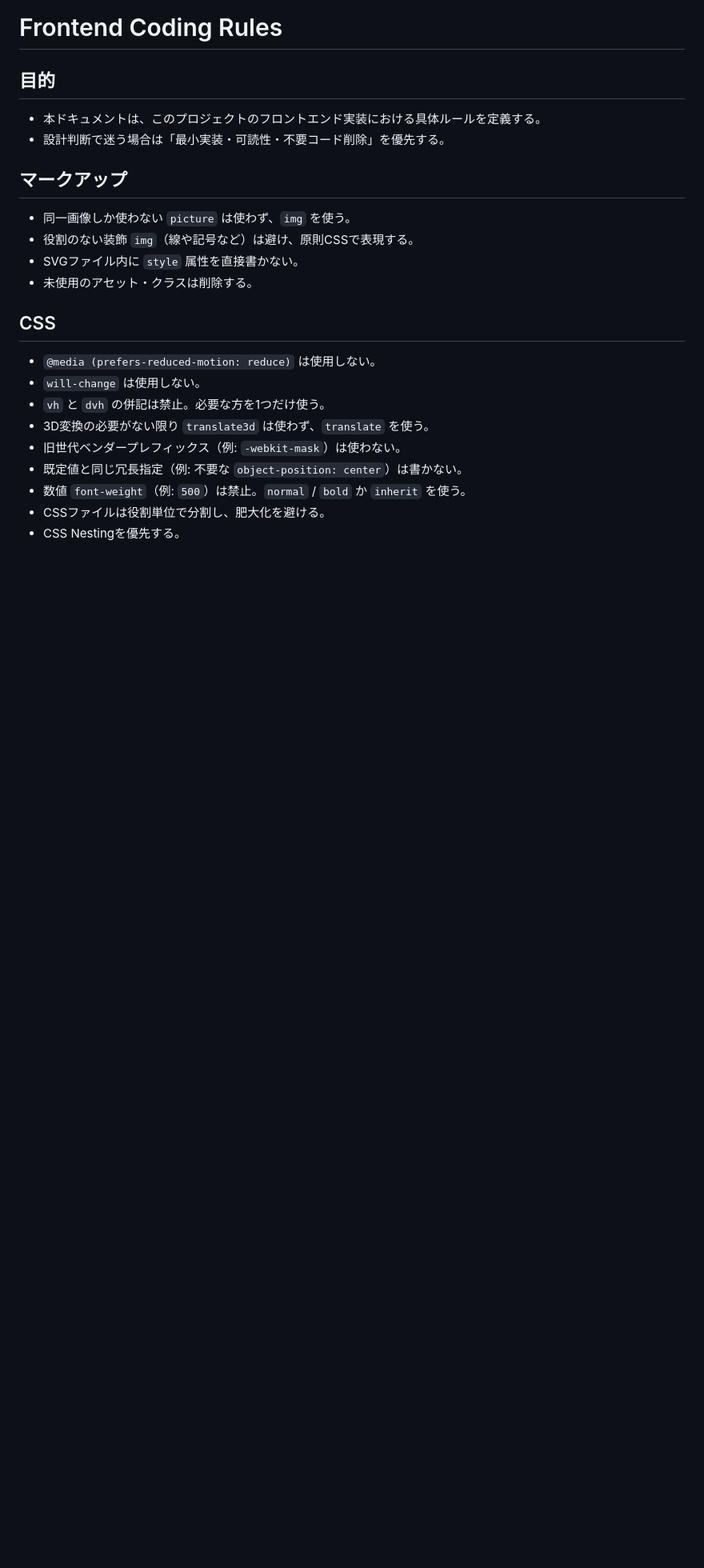
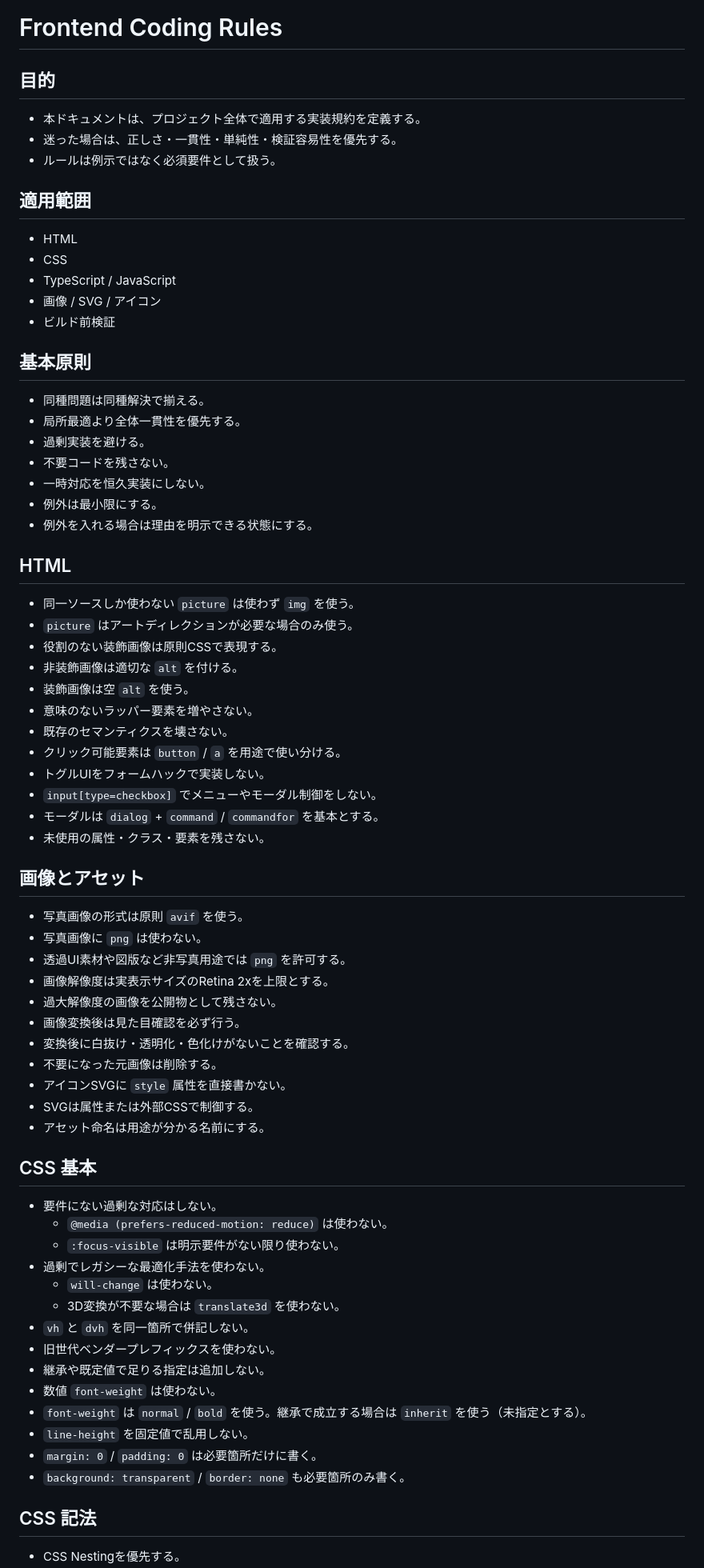
Before and after one commit to ics-ikeda/260216_example_website, a Markdown page: docs/frontend-coding-rules.md, the part around one of its changes. Shown at 80% size. GitHub-like rendering; blank space fills up the shorter version.

```diff
--- a/docs/frontend-coding-rules.md
+++ b/docs/frontend-coding-rules.md
@@ -2,24 +2,74 @@
 
 ## 目的
 
-- 本ドキュメントは、このプロジェクトのフロントエンド実装における具体ルールを定義する。
-- 設計判断で迷う場合は「最小実装・可読性・不要コード削除」を優先する。
+- 本ドキュメントは、プロジェクト全体で適用する実装規約を定義する。
+- 迷った場合は、正しさ・一貫性・単純性・検証容易性を優先する。
+- ルールは例示ではなく必須要件として扱う。
 
-## マークアップ
+## 適用範囲
 
-- 同一画像しか使わない `picture` は使わず、`img` を使う。
-- 役割のない装飾 `img`（線や記号など）は避け、原則CSSで表現する。
-- SVGファイル内に `style` 属性を直接書かない。
-- 未使用のアセット・クラスは削除する。
+- HTML
+- CSS
+- TypeScript / JavaScript
+- 画像 / SVG / アイコン
+- ビルド前検証
 
-## CSS
+## 基本原則
 
-- `@media (prefers-reduced-motion: reduce)` は使用しない。
-- `will-change` は使用しない。
-- `vh` と `dvh` の併記は禁止。必要な方を1つだけ使う。
-- 3D変換の必要がない限り `translate3d` は使わず、`translate` を使う。
-- 旧世代ベンダープレフィックス（例: `-webkit-mask`）は使わない。
-- 既定値と同じ冗長指定（例: 不要な `object-position: center`）は書かない。
-- 数値 `font-weight`（例: `500`）は禁止。`normal` / `bold` か `inherit` を使う。
-- CSSファイルは役割単位で分割し、肥大化を避ける。
+- 同種問題は同種解決で揃える。
+- 局所最適より全体一貫性を優先する。
+- 過剰実装を避ける。
+- 不要コードを残さない。
+- 一時対応を恒久実装にしない。
+- 例外は最小限にする。
+- 例外を入れる場合は理由を明示できる状態にする。
+
+## HTML
+
+- 同一ソースしか使わない `picture` は使わず `img` を使う。
+- `picture` はアートディレクションが必要な場合のみ使う。
+- 役割のない装飾画像は原則CSSで表現する。
+- 非装飾画像は適切な `alt` を付ける。
+- 装飾画像は空 `alt` を使う。
+- 意味のないラッパー要素を増やさない。
+- 既存のセマンティクスを壊さない。
+- クリック可能要素は `button` / `a` を用途で使い分ける。
+- トグルUIをフォームハックで実装しない。
+- `input[type=checkbox]` でメニューやモーダル制御をしない。
+- モーダルは `dialog` + `command` / `commandfor` を基本とする。
+- 未使用の属性・クラス・要素を残さない。
+
+## 画像とアセット
+
+- 写真画像の形式は原則 `avif` を使う。
+- 写真画像に `png` は使わない。
+- 透過UI素材や図版など非写真用途では `png` を許可する。
+- 画像解像度は実表示サイズのRetina 2xを上限とする。
+- 過大解像度の画像を公開物として残さない。
+- 画像変換後は見た目確認を必ず行う。
+- 変換後に白抜け・透明化・色化けがないことを確認する。
+- 不要になった元画像は削除する。
+- アイコンSVGに `style` 属性を直接書かない。
+- SVGは属性または外部CSSで制御する。
+- アセット命名は用途が分かる名前にする。
+
+## CSS 基本
+
+- 要件にない過剰な対応はしない。
+  - `@media (prefers-reduced-motion: reduce)` は使わない。
+  - `:focus-visible` は明示要件がない限り使わない。
+- 過剰でレガシーな最適化手法を使わない。
+  - `will-change` は使わない。
+  - 3D変換が不要な場合は `translate3d` を使わない。
+- `vh` と `dvh` を同一箇所で併記しない。
+- 旧世代ベンダープレフィックスを使わない。
+- 継承や既定値で足りる指定は追加しない。
+- 数値 `font-weight` は使わない。
+- `font-weight` は `normal` / `bold` を使う。継承で成立する場合は `inherit` を使う（未指定とする）。
+- `line-height` を固定値で乱用しない。
+- `margin: 0` / `padding: 0` は必要箇所だけに書く。
+- `background: transparent` / `border: none` も必要箇所のみ書く。
+
+## CSS 記法
+
 - CSS Nestingを優先する。
```
Also changed, not shown: other parts of docs/frontend-coding-rules.md (+112 -46 lines).
